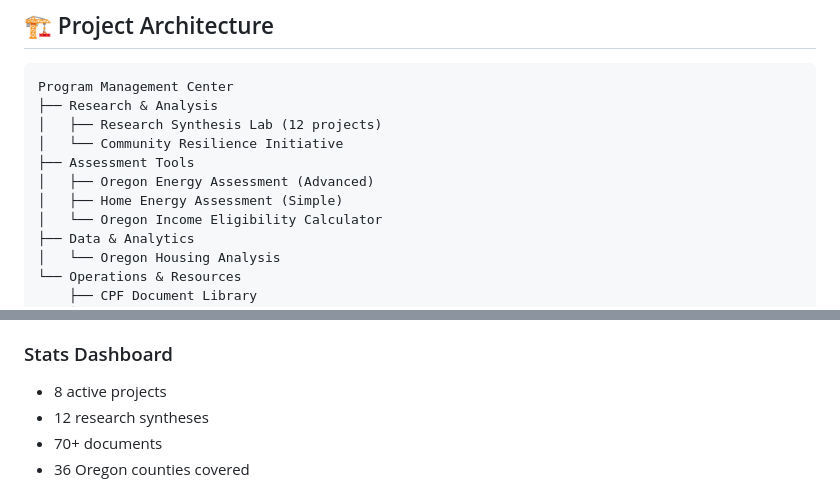
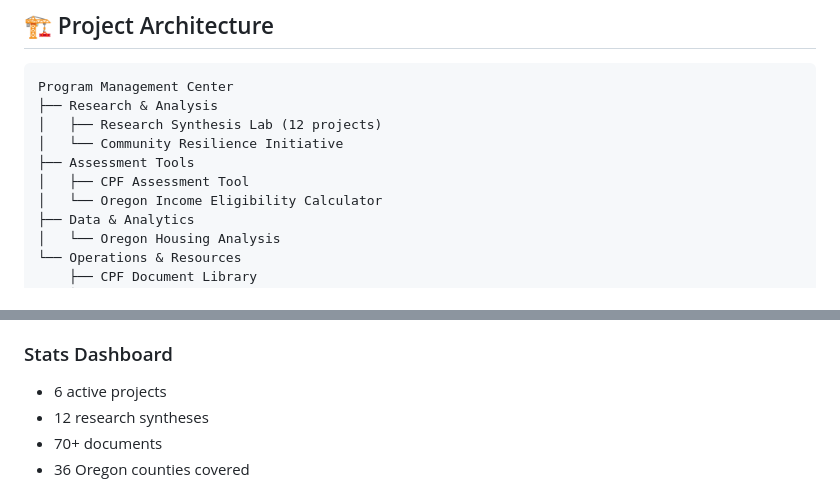
Before and after one commit to kamrawr/CPF, a Markdown page: PMC-README.md, 2 parts joined by grey strips. Rendered like a GitHub page.

Commit message:
Remove old assessment tools from PMC architecture diagram

```diff
--- a/PMC-README.md
+++ b/PMC-README.md
@@ -115,8 +115,7 @@ Program Management Center
 │   ├── Research Synthesis Lab (12 projects)
 │   └── Community Resilience Initiative
 ├── Assessment Tools
-│   ├── Oregon Energy Assessment (Advanced)
-│   ├── Home Energy Assessment (Simple)
+│   ├── CPF Assessment Tool
 │   └── Oregon Income Eligibility Calculator
 ├── Data & Analytics
 │   └── Oregon Housing Analysis
@@ -181,7 +180,7 @@ Then access at: `https://[username].github.io/CPF/program-management-center.html
 - Responsive grid layout
 
 ### Stats Dashboard
-- 8 active projects
+- 6 active projects
 - 12 research syntheses
 - 70+ documents
 - 36 Oregon counties covered
```
